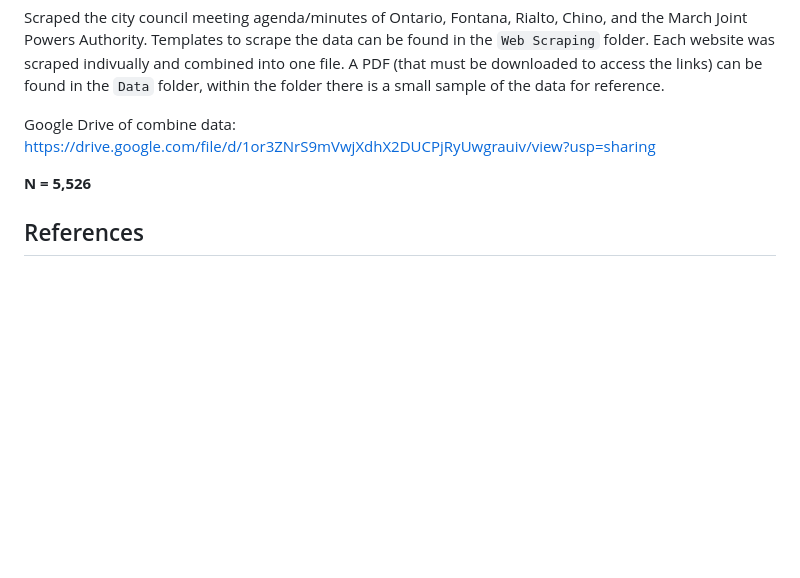
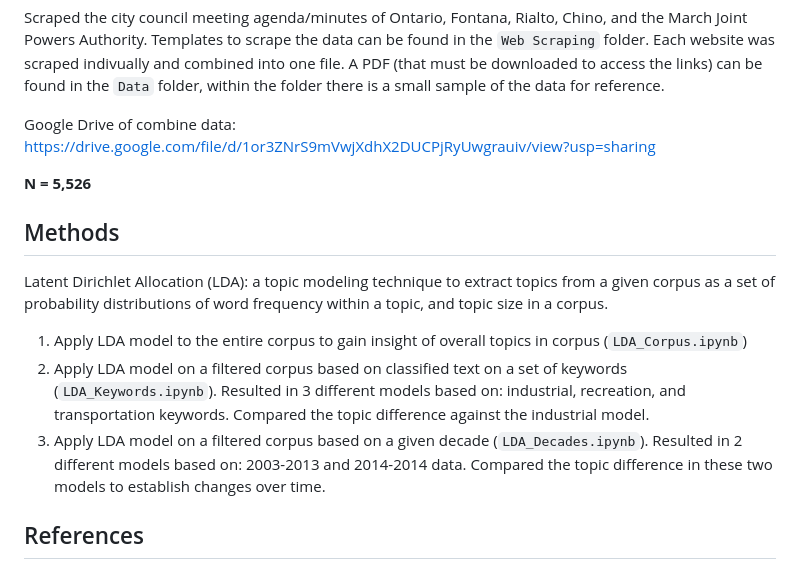
Before and after one commit to aotanezz/poli179-final-otanez, a Markdown page: README.md, the part around the change. Rendered like a GitHub page; blank space fills up the shorter version.

```diff
--- a/README.md
+++ b/README.md
@@ -17,6 +17,13 @@ Google Drive of combine data: https://drive.google.com/file/d/1or3ZNrS9mVwjXdhX2
 
 **N = 5,526**
 
+## Methods
+Latent Dirichlet Allocation (LDA): a topic modeling technique to extract topics from a given corpus as a set of probability distributions of word frequency within a topic, and topic size in a corpus.
+
+1. Apply LDA model to the entire corpus to gain insight of overall topics in corpus (`LDA_Corpus.ipynb`)
+2. Apply LDA model on a filtered corpus based on classified text on a set of keywords (`LDA_Keywords.ipynb`). Resulted in 3 different models based on: industrial, recreation, and transportation keywords. Compared the topic difference against the industrial model.
+3. Apply LDA model on a filtered corpus based on a given decade (`LDA_Decades.ipynb`). Resulted in 2 different models based on: 2003-2013 and 2014-2014 data. Compared the topic difference in these two models to establish changes over time.
+
 ## References
 
 ### Background
```
